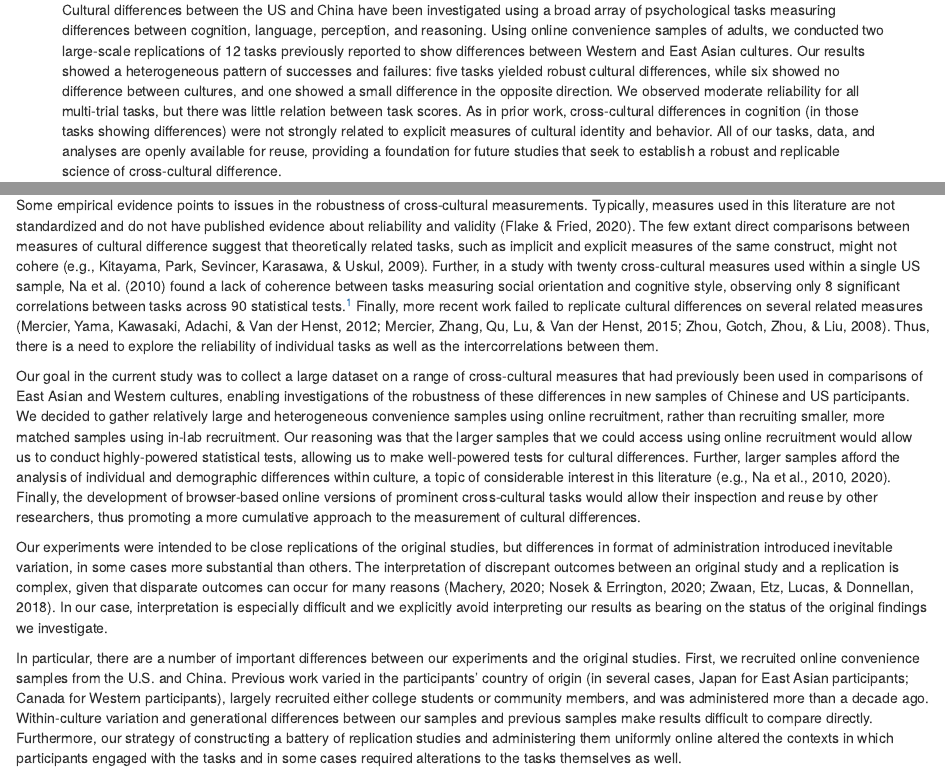
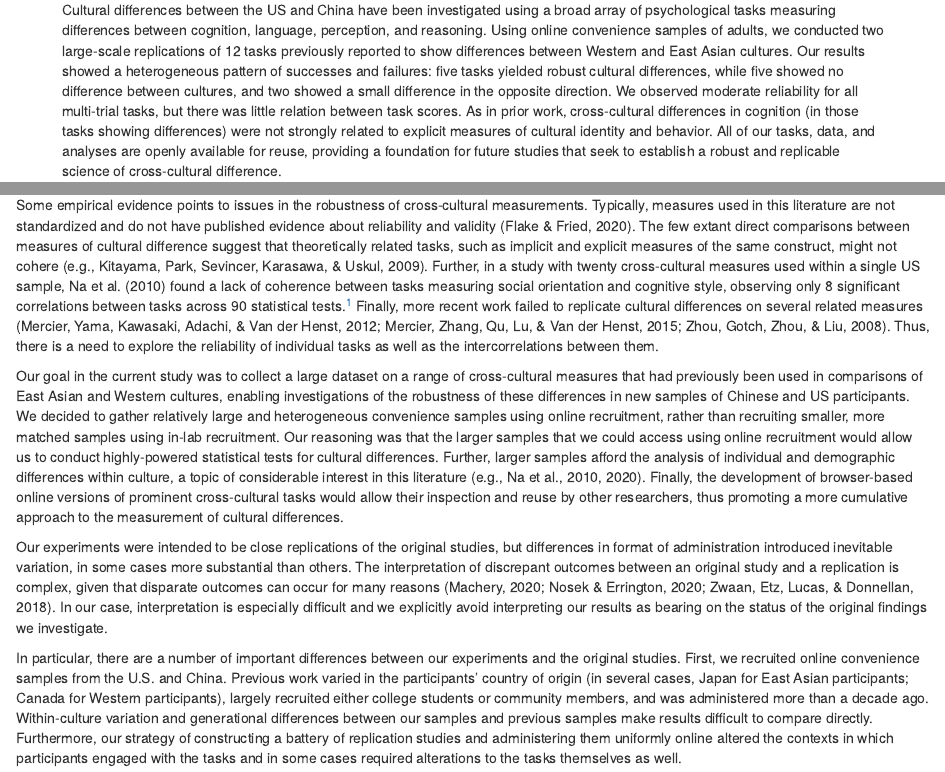
Before and after one commit to anjiecao/CCRR_writeups, an R Markdown document (writing/CCRR_manuscript.Rmd): the page in a window 1100 px wide, from 550 px down, and a second part further down, joined at a grey line. Rendered offline with R 4.5, knitr and Pandoc, with nearby package versions; code that draws random numbers runs with fixed seeds of ours; some code elsewhere in the file could not run offline.

Commit message:
anjie proofread version

```diff
--- a/writing/CCRR_manuscript.Rmd
+++ b/writing/CCRR_manuscript.Rmd
@@ -33,7 +33,7 @@ authornote: |
 
 abstract: |
 
-  Cultural differences between the US and China have been investigated using a broad array of psychological tasks measuring differences between cognition, language, perception, and reasoning. Using online convenience samples of adults, we conducted two large-scale replications of 12 tasks previously reported to show differences between Western and East Asian cultures. Our results showed a heterogeneous pattern of successes and failures: five tasks yielded robust cultural differences, while six showed no difference between cultures, and one showed a small difference in the opposite direction. We observed moderate reliability for all multi-trial tasks, but there was little relation between task scores. As in prior work, cross-cultural differences in cognition (in those tasks showing differences) were not strongly related to explicit measures of cultural identity and behavior. All of our tasks, data, and analyses are openly available for reuse, providing a foundation for future studies that seek to establish a robust and replicable science of cross-cultural difference.
+  Cultural differences between the US and China have been investigated using a broad array of psychological tasks measuring differences between cognition, language, perception, and reasoning. Using online convenience samples of adults, we conducted two large-scale replications of 12 tasks previously reported to show differences between Western and East Asian cultures. Our results showed a heterogeneous pattern of successes and failures: five tasks yielded robust cultural differences, while five showed no difference between cultures, and two showed a small difference in the opposite direction. We observed moderate reliability for all multi-trial tasks, but there was little relation between task scores. As in prior work, cross-cultural differences in cognition (in those tasks showing differences) were not strongly related to explicit measures of cultural identity and behavior. All of our tasks, data, and analyses are openly available for reuse, providing a foundation for future studies that seek to establish a robust and replicable science of cross-cultural difference.
 
 
 
--- a/writing/sections/01_intro.Rmd
+++ b/writing/sections/01_intro.Rmd
@@ -6,7 +6,7 @@ Despite a long empirical tradition of comparisons between these cultures and an
 
 Some empirical evidence points to issues in the robustness of cross-cultural measurements.  Typically, measures used in this literature are not standardized and do not have published evidence about reliability and validity [@flake2020measurement]. The few extant direct comparisons between measures of cultural difference suggest that theoretically related tasks, such as implicit and explicit measures of the same construct, might not cohere [e.g., @kitayama2009cultural]. Further, in a study with twenty cross-cultural measures used within a single US sample, @na2010cultural found a lack of coherence between tasks measuring social orientation and cognitive style, observing only 8 significant correlations between tasks across 90 statistical tests.^[These authors interpreted their findings as implying that the measures are orthogonal -- indexing different constructs -- and concluded that group-level differences between cultures are unlikely to relate to within-group individual differences. However, an alternative possibility is that the reliabilities of many individual tasks are low, a feature which would ensure low correlations between them.] Finally, more recent work failed to replicate cultural differences on several related measures [@zhou2008perceiving; @mercier2012use; @mercier2015easterners]. Thus, there is a need to explore the reliability of individual tasks as well as the intercorrelations between them.
 
-Our goal in the current study was to collect a large dataset on a range of cross-cultural measures that had previously been used in comparisons of East Asian and Western cultures, enabling investigations of the robustness of these differences in new samples of Chinese and US participants. We decided to gather relatively large and heterogeneous convenience samples using online recruitment, rather than recruiting smaller, more matched samples using in-lab recruitment. Our reasoning was that the larger samples that we could access using online recruitment would allow us to conduct highly-powered statistical tests, allowing us to make well-powered tests for cultural differences. Further, larger samples afford the analysis of individual and demographic differences within culture, a topic of considerable interest in this literature (e.g., Na et al., 2010, 2020). Finally, the development of browser-based online versions of prominent cross-cultural tasks would allow their inspection and reuse by other researchers, thus promoting a more cumulative approach to the measurement of cultural differences.
+Our goal in the current study was to collect a large dataset on a range of cross-cultural measures that had previously been used in comparisons of East Asian and Western cultures, enabling investigations of the robustness of these differences in new samples of Chinese and US participants. We decided to gather relatively large and heterogeneous convenience samples using online recruitment, rather than recruiting smaller, more matched samples using in-lab recruitment. Our reasoning was that the larger samples that we could access using online recruitment would allow us to conduct highly-powered statistical tests for cultural differences. Further, larger samples afford the analysis of individual and demographic differences within culture, a topic of considerable interest in this literature (e.g., Na et al., 2010, 2020). Finally, the development of browser-based online versions of prominent cross-cultural tasks would allow their inspection and reuse by other researchers, thus promoting a more cumulative approach to the measurement of cultural differences.
 
 Our experiments were intended to be close replications of the original studies, but differences in format of administration introduced inevitable variation, in some cases more substantial than others. The interpretation of discrepant outcomes between an original study and a replication is complex, given that disparate outcomes can occur for many reasons [@zwaan2018making; @nosek2020replication; @machery2020replication]. In our case, interpretation is especially difficult and we explicitly avoid interpreting our results as bearing on the status of the original findings we investigate.
 
```
Also changed, not shown: writing/CCRR_manuscript.tex, writing/CCRR_manuscript_ac_proofread.pdf, writing/CCRR_manuscript_files/figure-latex/es-plot-1.pdf, writing/CCRR_manuscript_files/figure-latex/reliability-1.pdf, writing/CCRR_manuscript_files/figure-latex/unnamed-chunk-19-1.pdf, writing/CCRR_manuscript_files/figure-latex/unnamed-chunk-45-1.pdf, writing/CCRR_manuscript_files/figure-latex/unnamed-chunk-48-1.pdf, writing/CCRR_manuscript_files/figure-latex/unnamed-chunk-50-1.pdf, writing/CCRR_manuscript_files/figure-latex/unnamed-chunk-52-1.pdf, writing/CCRR_manuscript_files/figure-latex/unnamed-chunk-53-1.pdf, 2 other files.
